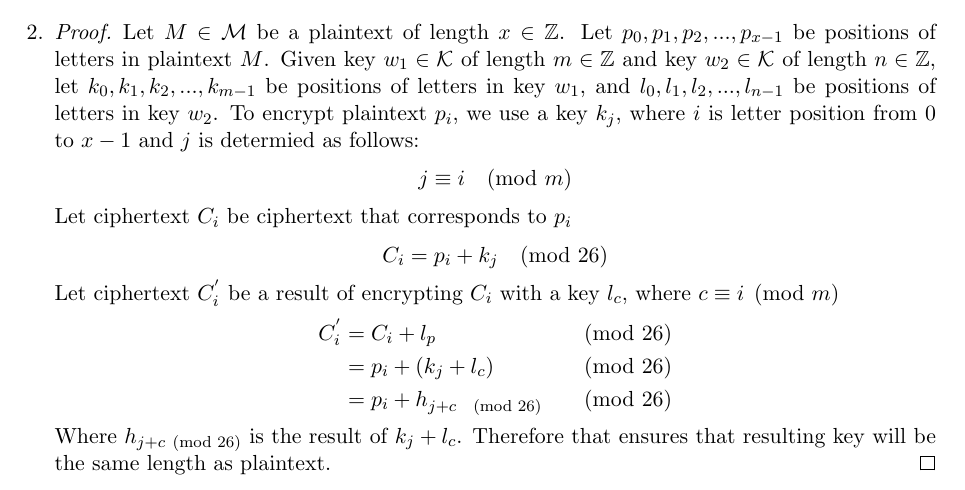
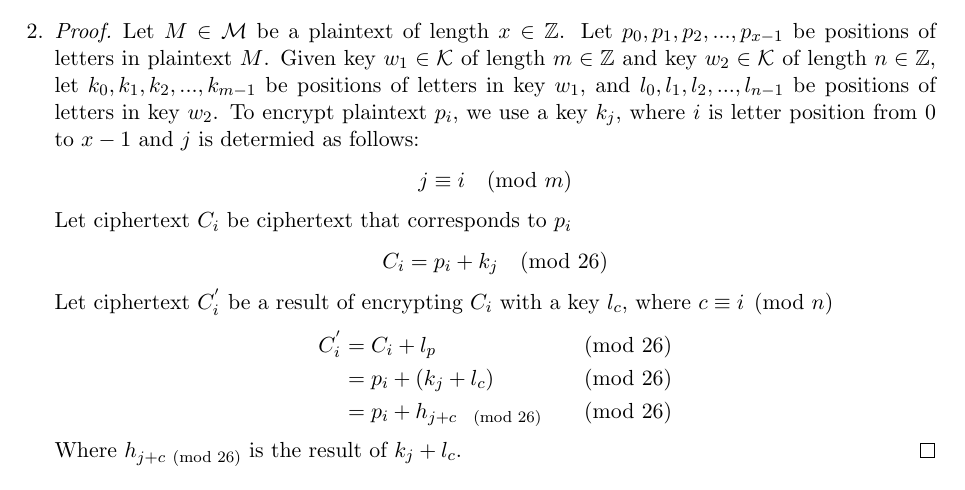
Before and after one commit to awave1/lecture-notes, a LaTeX problem sheet (cpsc418/assignments/assignment01/a01.tex): part of page 2 of 6, cut so that both start at the same text. Compiled offline with pdfLaTeX.

Commit message:
fixes typo

```diff
--- a/cpsc418/assignments/assignment01/a01.tex
+++ b/cpsc418/assignments/assignment01/a01.tex
@@ -113,7 +113,7 @@
       \[
         C_i = p_i + k_j \pmod {26}
       \]
-      Let ciphertext $C^{'}_i$ be a result of encrypting $C_i$ with a key $l_c$, where $c \equiv i \pmod m$
+      Let ciphertext $C^{'}_i$ be a result of encrypting $C_i$ with a key $l_c$, where $c \equiv i \pmod n$
       \begin{equation*}
       \begin{aligned}
         C^{'}_i &= C_i + l_p &\pmod {26} \\
@@ -121,7 +121,7 @@
                 &= p_i + h_{j + c \pmod{26}} &\pmod {26}
       \end{aligned}
       \end{equation*}
-      Where $h_{j + c \pmod{26}}$ is the result of $k_j + l_c$. Therefore that ensures that resulting key will be the same length as plaintext.
+      Where $h_{j + c \pmod{26}}$ is the result of $k_j + l_c$.
     \end{proof}
 \end{enumerate}
 
```
Also changed, not shown: cpsc418/assignments/assignment01/a01.pdf.
